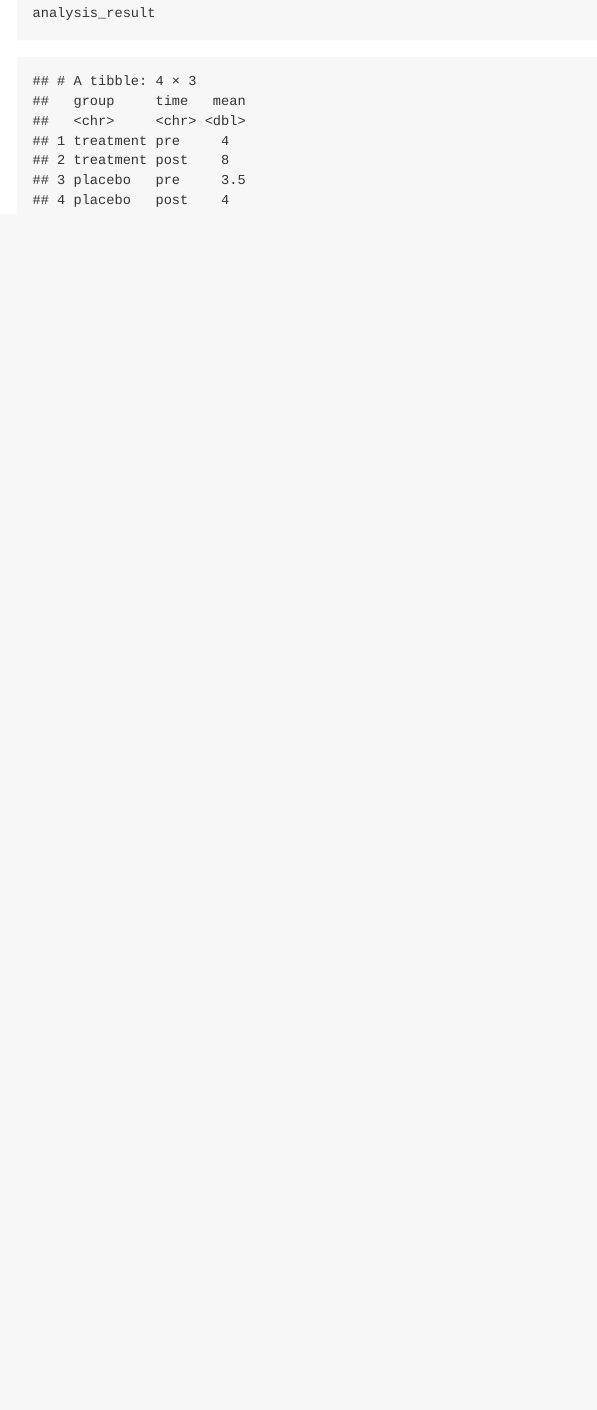
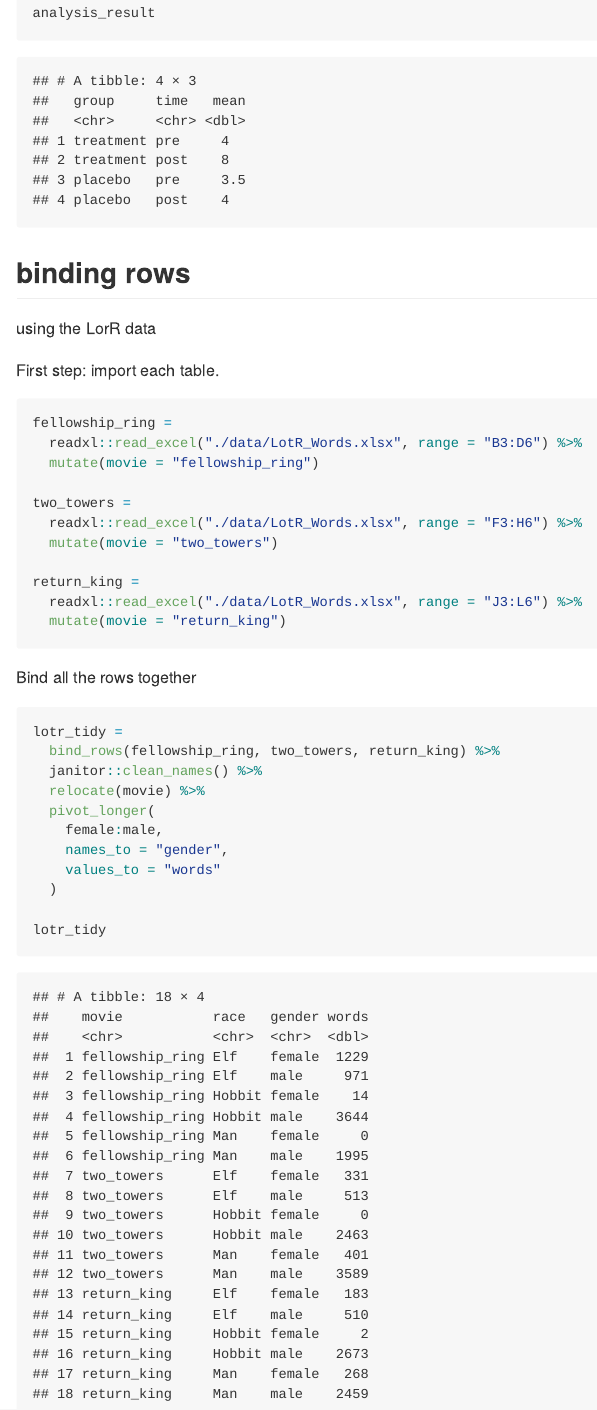
Before and after one commit to Winnie1999/data_wrangling_1, an R Markdown document (tidy_data.Rmd): the page in a window 1100 px wide, from 6700 px down. The pictures show the output file tidy_data.md that the author committed with the source, drawn offline in the style of GitHub.

Commit message:
bind_rows = lotr data cleaning

````diff
--- a/tidy_data.Rmd
+++ b/tidy_data.Rmd
@@ -67,3 +67,40 @@ analysis_result %>%
   )
 analysis_result
 ```
+
+## binding rows
+
+using the LorR data
+
+First step: import each table.
+
+```{r}
+fellowship_ring =
+  readxl::read_excel("./data/LotR_Words.xlsx", range = "B3:D6") %>%
+  mutate(movie = "fellowship_ring")
+
+two_towers =
+  readxl::read_excel("./data/LotR_Words.xlsx", range = "F3:H6") %>%
+  mutate(movie = "two_towers")
+
+return_king =
+  readxl::read_excel("./data/LotR_Words.xlsx", range = "J3:L6") %>%
+  mutate(movie = "return_king")
+
+```
+
+Bind all the rows together
+
+```{r}
+lotr_tidy =
+  bind_rows(fellowship_ring, two_towers, return_king) %>%
+  janitor::clean_names() %>%
+  relocate(movie) %>%
+  pivot_longer(
+    female:male,
+    names_to = "gender",
+    values_to = "words"
+  )
+
+lotr_tidy
+```
````
Also changed, not shown: tidy_data.md.
